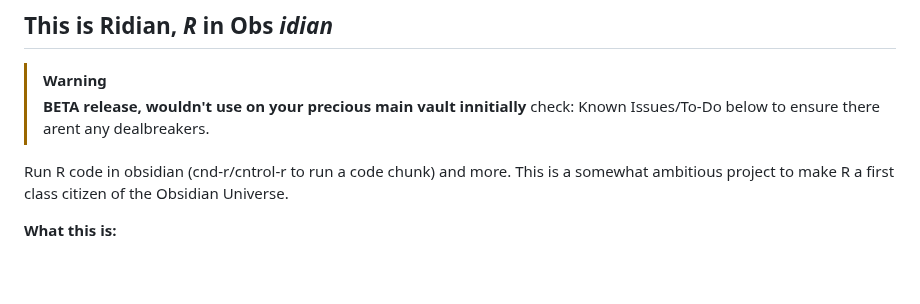
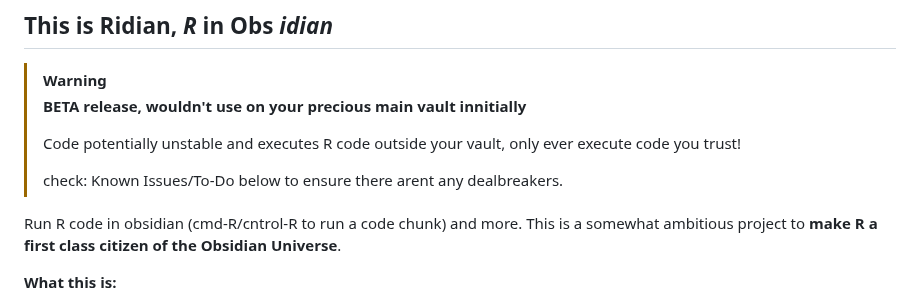
Before and after one commit to MichelNivard/Ridian, a Markdown page: README.md, the part around the change. Rendered like a GitHub page; blank space fills up the shorter version.

```diff
--- a/README.md
+++ b/README.md
@@ -7,9 +7,12 @@
 
 > [!WARNING]
 > **BETA release, wouldn't use on your precious main vault innitially**
+>
+> Code potentially unstable and executes R code outside your vault, only ever execute code you trust!
+>
 > check: Known Issues/To-Do below to ensure there arent any dealbreakers.
 
-Run R code in obsidian (cnd-r/cntrol-r to run a code chunk) and more. This is a somewhat ambitious project to make R a first class citizen of the Obsidian Universe.
+Run R code in obsidian (cmd-R/cntrol-R to run a code chunk) and more. This is a somewhat ambitious project to **make R a first class citizen of the Obsidian Universe**.
 
 **What this is:**
 
```
